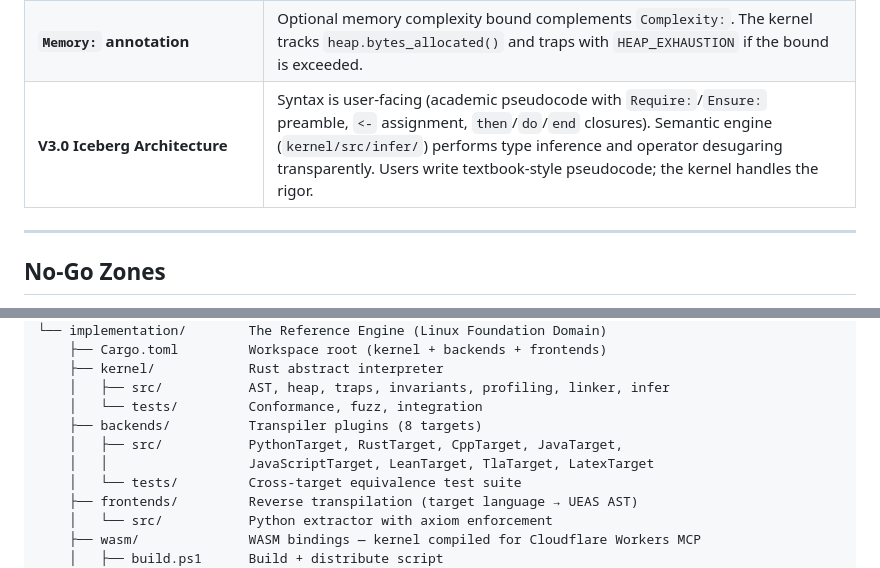
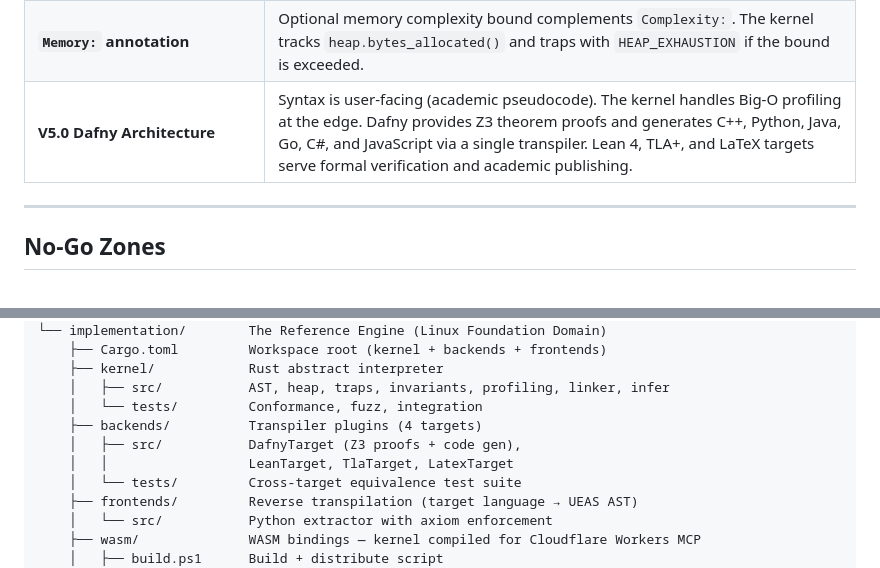
Before and after one commit to seismael/ueas, a Markdown page: AGENTS.md, 2 parts joined by grey strips. Drawn GitHub-style.

Commit message:
docs: update AGENTS.md, .loop protocol files — finalize Dafny architecture docs

```diff
--- a/AGENTS.md
+++ b/AGENTS.md
@@ -601,7 +601,7 @@ The following decisions are intentional and non-negotiable.
 | **`const` expressions** | Variables declared with `const` are immutable. This allows the kernel to optimize heap allocation and guarantees side-effect-free evaluation. |
 | **Graph directedness (`Directed`/`Undirected`)** | Explicit direction annotation prevents ambiguity in graph traversal algorithms. Undirected graphs treat edges as unordered pairs; directed graphs use ordered pairs. |
 | **`Memory:` annotation** | Optional memory complexity bound complements `Complexity:`. The kernel tracks `heap.bytes_allocated()` and traps with `HEAP_EXHAUSTION` if the bound is exceeded. |
-| **V3.0 Iceberg Architecture** | Syntax is user-facing (academic pseudocode with `Require:`/`Ensure:` preamble, `<-` assignment, `then`/`do`/`end` closures). Semantic engine (`kernel/src/infer/`) performs type inference and operator desugaring transparently. Users write textbook-style pseudocode; the kernel handles the rigor. |
+| **V5.0 Dafny Architecture** | Syntax is user-facing (academic pseudocode). The kernel handles Big-O profiling at the edge. Dafny provides Z3 theorem proofs and generates C++, Python, Java, Go, C#, and JavaScript via a single transpiler. Lean 4, TLA+, and LaTeX targets serve formal verification and academic publishing. |
 
 ---
 
@@ -680,9 +680,9 @@ ueas/
     ├── kernel/            Rust abstract interpreter
     │   ├── src/           AST, heap, traps, invariants, profiling, linker, infer
     │   └── tests/         Conformance, fuzz, integration
-    ├── backends/          Transpiler plugins (8 targets)
-    │   ├── src/           PythonTarget, RustTarget, CppTarget, JavaTarget,
-    │   │                  JavaScriptTarget, LeanTarget, TlaTarget, LatexTarget
+    ├── backends/          Transpiler plugins (4 targets)
+    │   ├── src/           DafnyTarget (Z3 proofs + code gen),
+    │   │                  LeanTarget, TlaTarget, LatexTarget
     │   └── tests/         Cross-target equivalence test suite
     ├── frontends/         Reverse transpilation (target language → UEAS AST)
     │   └── src/           Python extractor with axiom enforcement
```
